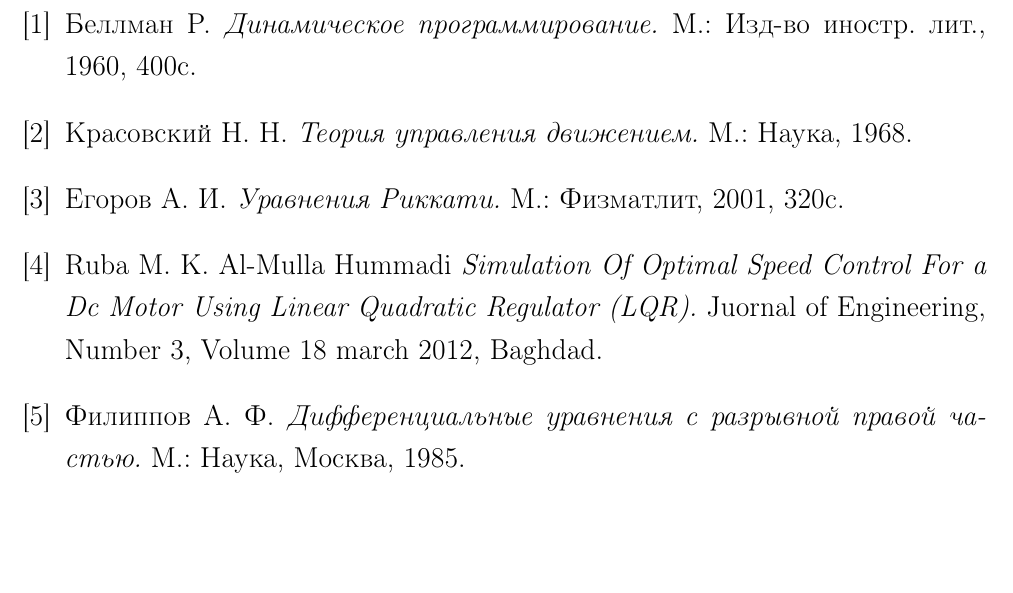
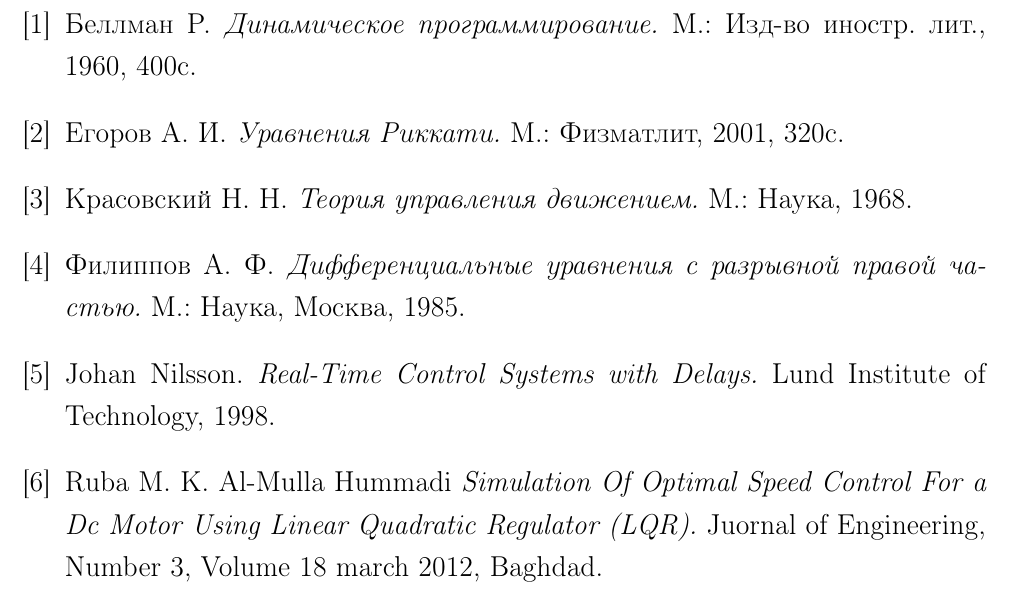
Before and after one commit to kirillserious/2020-1-diploma, a LaTeX document (report/doc.tex, which reads report/bib.tex): part of page 24 of 24, cut so that both start at the same text, the shorter picture padded with empty space. Compiled offline with pdfLaTeX.

Commit message:
Поправил список литературы

```diff
--- a/report/bib.tex
+++ b/report/bib.tex
@@ -1,6 +1,12 @@
 % Библиография
 \bibitem{bellman} Беллман Р. \textit{Динамическое программирование.} М.: Изд-во иностр. лит., 1960, 400с.
+
+\bibitem{egorov} Егоров А. И. \textit{Уравнения Риккати.} М.: Физматлит, 2001, 320с.
+
 \bibitem{krasovsky} Красовский Н. Н. \textit{Теория управления движением.} М.: Наука, 1968.
-\bibitem{egorov} Егоров А. И. \textit{Уравнения Риккати.} М.: Физматлит, 2001, 320с.
+
+\bibitem{filippov} Филиппов А. Ф. \textit{Дифференциальные уравнения с разрывной правой частью.} М.: Наука, Москва, 1985.
+
+\bibitem{} Johan Nilsson. \textit{Real-Time Control Systems with Delays.} Lund Institute of Technology, 1998.
+
 \bibitem{baghdad} Ruba M. K. Al-Mulla Hummadi \textit{Simulation Of Optimal Speed Control For a Dc Motor Using Linear Quadratic Regulator (LQR).} Juornal of Engineering, Number 3, Volume 18 march 2012, Baghdad.
-\bibitem{filippov} Филиппов А. Ф. \textit{Дифференциальные уравнения с разрывной правой частью.} М.: Наука, Москва, 1985.
```
Also changed, not shown: report/doc.pdf.
